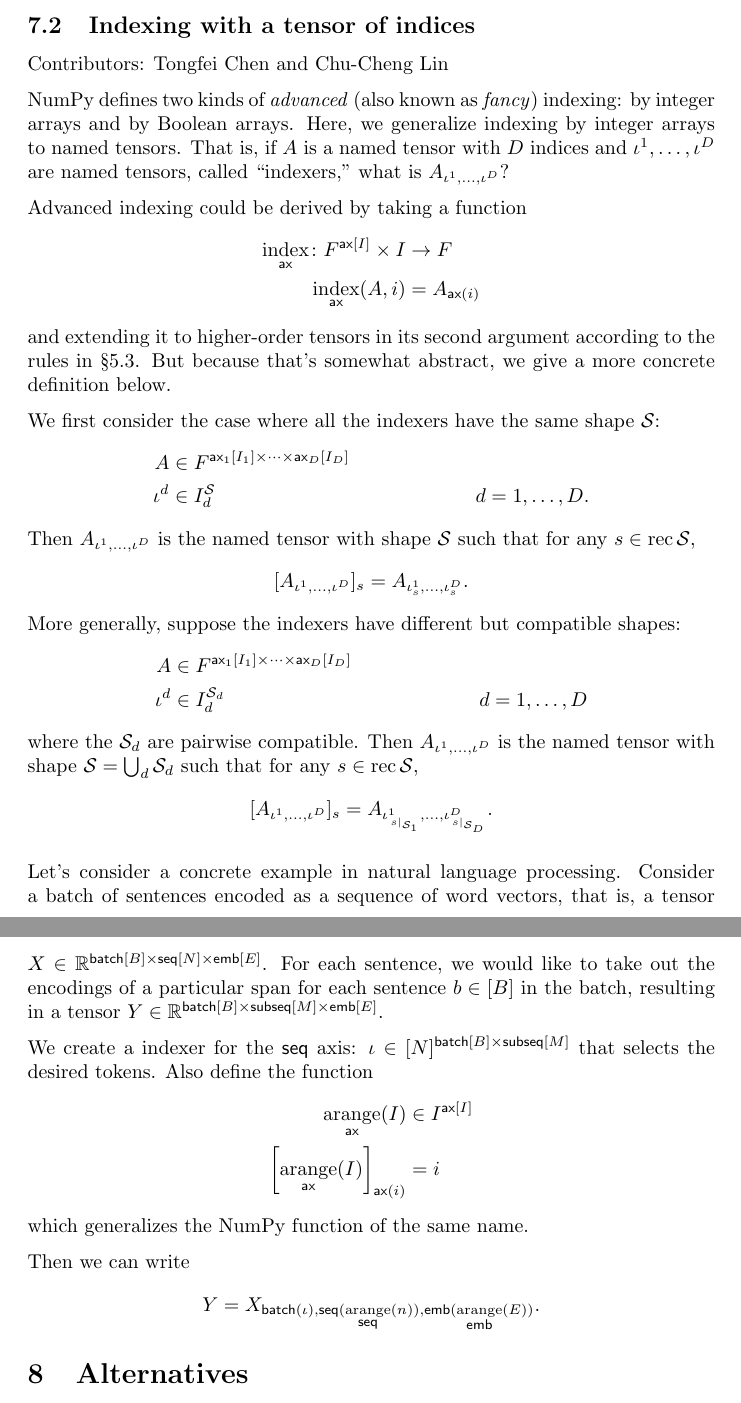
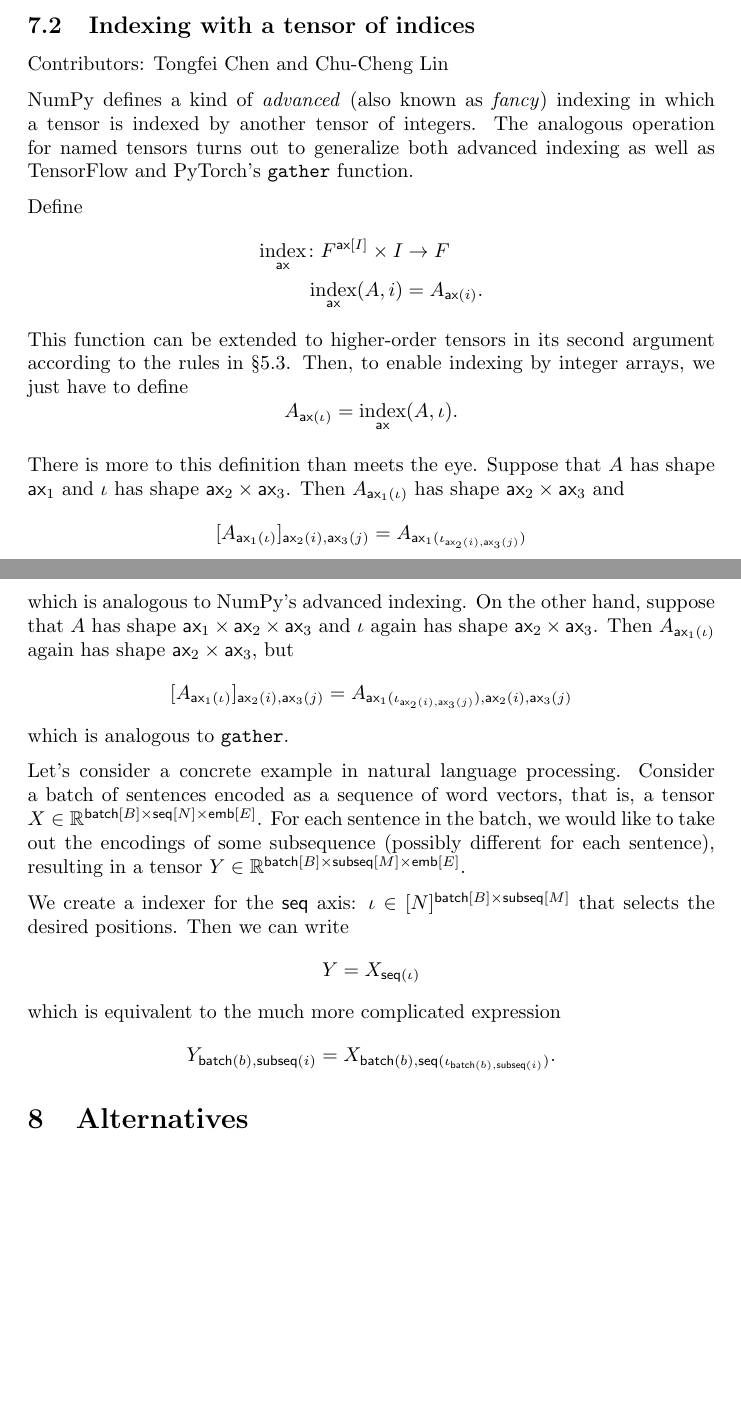
Before and after one commit to namedtensor/notation, a LaTeX paper (main.tex, which reads fancy.tex): two parts of pages 22 and 23 of 25, joined at a grey line, cut so that both start at the same text, the shorter picture padded with empty space. Compiled offline with pdfLaTeX.

Commit message:
- Add some elementwise operations to 5.4 - Consistently write r for the order (rank) of a tensor and s, t for records (for better or for worse) - Corrected some mistakes in 7.2 (advanced indexing), realizing that advanced indexing for named tensors also gets torch.gather for free. @ctongfei's original example depends on this fact, and I'd appreciate it if he would take a look to be sure it's right.

```diff
--- a/fancy.tex
+++ b/fancy.tex
@@ -2,46 +2,37 @@
 
 Contributors: Tongfei Chen and Chu-Cheng Lin
 
-NumPy defines two kinds of \emph{advanced} (also known as \emph{fancy}) indexing: by integer arrays and by Boolean arrays. Here, we generalize indexing by integer arrays to named tensors. That is, if $A$ is a named tensor with $D$ indices and $\iota^1, \ldots, \iota^D$ are named tensors, called ``indexers,'' what is $A_{\iota^1, \ldots, \iota^D}$?
+NumPy defines a kind of \emph{advanced} (also known as \emph{fancy}) indexing in which a tensor is indexed by another tensor of integers. The analogous operation for named tensors turns out to generalize both advanced indexing as well as TensorFlow and PyTorch's \verb|gather| function.
 
-Advanced indexing could be derived by taking a function
+Define
 \begin{align*}
   \nfun{\ax}{index} \colon F^{\ax[I]} \times I &\rightarrow F \\
-  \nfun{\ax}{index}(A, i) &= A_{\ax(i)}
+  \nfun{\ax}{index}(A, i) &= A_{\ax(i)}.
 \end{align*}
-and extending it to higher-order tensors in its second argument according to the rules in \S\ref{sec:tensorfunctions}. But because that's somewhat abstract, we give a more concrete definition below.
+This function can be extended to higher-order tensors in its second argument according to the rules in \S\ref{sec:tensorfunctions}. Then, to enable indexing by integer arrays, we just have to define
+\begin{equation*}
+  A_{\ax(\iota)} = \nfun{\ax}{index}(A, \iota).
+\end{equation*}
 
-We first consider the case where all the indexers have the same shape $\mathcal{S}$:
-\begin{align*}
-  A &\in F^{\ax_1[I_1] \times \cdots \times \ax_D[I_D]} \\
-  \iota^d &\in I_d^{\mathcal{S}} & d &= 1, \ldots, D.
-\end{align*}
-Then $A_{\iota^1, \ldots, \iota^D}$ is the named tensor with shape $\mathcal{S}$ such that for any $s \in \rec{\mathcal{S}}$,
-\begin{align*}
-  [A_{\iota^1, \ldots, \iota^D}]_s &= A_{\iota^1_s, \ldots, \iota^D_s}.
-\end{align*}
-More generally, suppose the indexers have different but compatible shapes:
-\begin{align*}
-  A &\in F^{\ax_1[I_1] \times \cdots \times \ax_D[I_D]} \\
-  \iota^d &\in I_d^{\mathcal{S}_d} & d &= 1, \ldots, D
-\end{align*}
-where the $\mathcal{S}_d$ are pairwise compatible. Then $A_{\iota^1, \ldots, \iota^D}$ is the named tensor with shape $\mathcal{S} = \bigcup_d \mathcal{S}_d$ such that for any $s \in \rec{\mathcal{S}}$,
-\begin{align*}
-  [A_{\iota^1, \ldots, \iota^D}]_s &= A_{\iota^1_{\restrict{s}{\mathcal{S}_1}}, \ldots, \iota^D_{\restrict{s}{\mathcal{S}_D}}}.
-\end{align*}
+There is more to this definition than meets the eye. Suppose that $A$ has shape $\ax_1$ and $\iota$ has shape $\ax_2 \times \ax_3$. Then $A_{\ax_1(\iota)}$ has shape $\ax_2 \times \ax_3$ and
+\begin{equation*}
+  [A_{\ax_1(\iota)}]_{\ax_2(i),\ax_3(j)} = A_{\ax_1(\iota_{\ax_2(i),\ax_3(j)})}
+\end{equation*}
+which is analogous to NumPy's advanced indexing. On the other hand, suppose that $A$ has shape $\ax_1 \times \ax_2 \times \ax_3$ and $\iota$ again has shape $\ax_2 \times \ax_3$. Then $A_{\ax_1(\iota)}$ again has shape $\ax_2 \times \ax_3$, but
+\begin{equation*}
+  [A_{\ax_1(\iota)}]_{\ax_2(i),\ax_3(j)} = A_{\ax_1(\iota_{\ax_2(i),\ax_3(j)}),\ax_2(i),\ax_3(j)}
+\end{equation*}
+which is analogous to \verb|gather|.
 
 \ndef{\subseq}{subseq}
 
-Let's consider a concrete example in natural language processing. Consider a batch of sentences encoded as a sequence of word vectors, that is, a tensor $X \in \mathbb{R}^{\batch[B] \times \seq[N] \times \emb[E]}$. For each sentence, we would like to take out the encodings of a particular span for each sentence $b \in [B]$ in the batch, resulting in a tensor $Y \in \mathbb{R}^{\batch[B] \times \subseq[M] \times \emb[E]}$.
+Let's consider a concrete example in natural language processing. Consider a batch of sentences encoded as a sequence of word vectors, that is, a tensor $X \in \mathbb{R}^{\batch[B] \times \seq[N] \times \emb[E]}$. For each sentence in the batch, we would like to take out the encodings of some subsequence (possibly different for each sentence), resulting in a tensor $Y \in \mathbb{R}^{\batch[B] \times \subseq[M] \times \emb[E]}$.
 
-We create a indexer for the $\seq$ axis: $\iota \in [N]^{\batch[B] \times \subseq[M]}$ that selects the desired tokens. Also define the function
-\begin{align*}
-  \nfun{\ax}{arange}(I) &\in I^{\ax[I]} \\
-  \left[\nfun{\ax}{arange}(I)\right]_{\ax(i)} &= i
-\end{align*}
-which generalizes the NumPy function of the same name.
-
-Then we can write
+We create a indexer for the $\seq$ axis: $\iota \in [N]^{\batch[B] \times \subseq[M]}$ that selects the desired positions. Then we can write
 \begin{equation*}
-  Y = X_{\batch(\iota), \seq(\nfun{\seq}{arange}(n)), \emb(\nfun{\emb}{arange}(E))}.
+  Y = X_{\seq(\iota)}
 \end{equation*}
+which is equivalent to the much more complicated expression
+\begin{equation*}
+  Y_{\batch(b),\subseq(i)} = X_{\batch(b),\seq(\iota_{\batch(b),\subseq(i)})}.
+\end{equation*}
```
Also changed, not shown: calculus.tex (+1 -1 lines), main.tex (+12 -6 lines), main.pdf.
